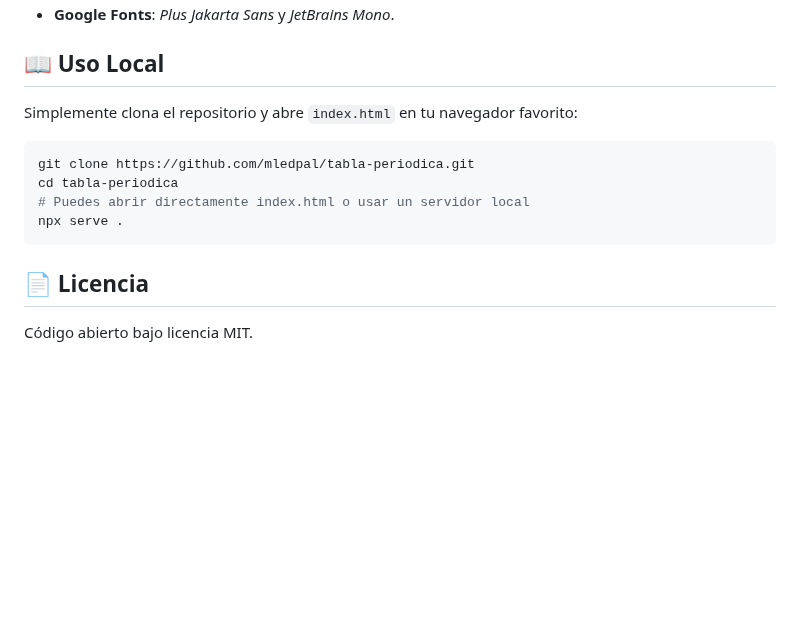
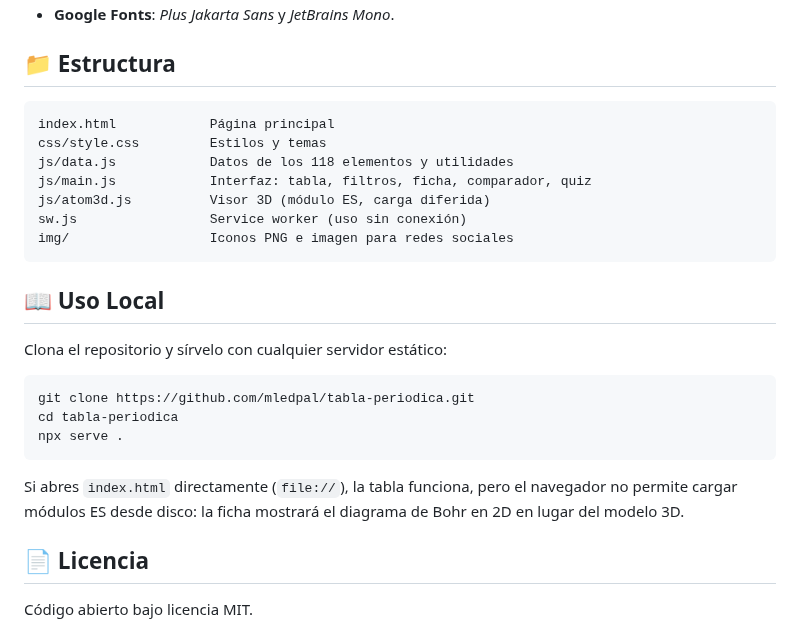
Before and after one commit to mledpal/tabla-periodica, a Markdown page: README.md, the part around one of its changes. GitHub-like rendering; blank space fills up the shorter version.

````diff
--- a/README.md
+++ b/README.md
@@ -47,15 +39,28 @@ Una aplicación web educativa y moderna para explorar los 118 elementos de la ta
 - **Google Fonts**: *Plus Jakarta Sans* y *JetBrains Mono*.
+
+## 📁 Estructura
+
+```
+index.html            Página principal
+css/style.css         Estilos y temas
+js/data.js            Datos de los 118 elementos y utilidades
+js/main.js            Interfaz: tabla, filtros, ficha, comparador, quiz
+js/atom3d.js          Visor 3D (módulo ES, carga diferida)
+sw.js                 Service worker (uso sin conexión)
+img/                  Iconos PNG e imagen para redes sociales
+```
 
 ## 📖 Uso Local
 
-Simplemente clona el repositorio y abre `index.html` en tu navegador favorito:
+Clona el repositorio y sírvelo con cualquier servidor estático:
 
 ```bash
 git clone https://github.com/mledpal/tabla-periodica.git
 cd tabla-periodica
-# Puedes abrir directamente index.html o usar un servidor local
 npx serve .
 ```
+
+Si abres `index.html` directamente (`file://`), la tabla funciona, pero el navegador no permite cargar módulos ES desde disco: la ficha mostrará el diagrama de Bohr en 2D en lugar del modelo 3D.
 
 ## 📄 Licencia
 
````
Also changed, not shown: other parts of README.md (+27 -35 lines), img/apple-touch-icon.png (added), img/icon-192.png (added), img/icon-512.png (added), img/icon-maskable-512.png (added), img/og-image.png (added), 6 other files.
